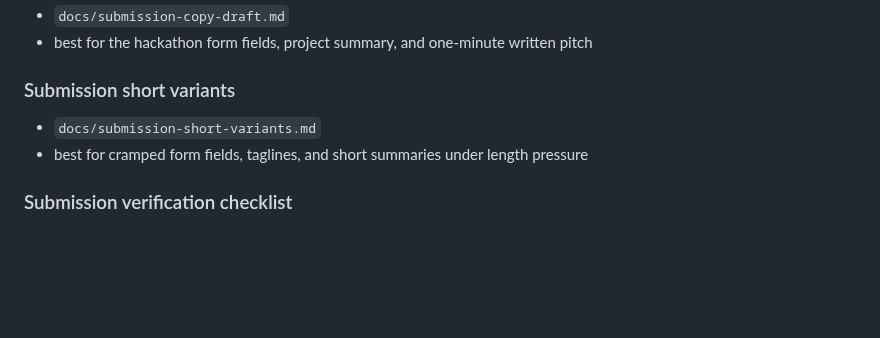
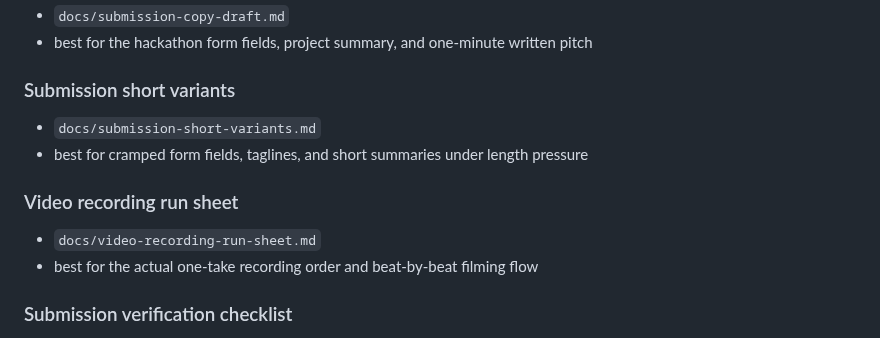
Before and after one commit to niekcandaele/Market-mispricing-radar, a Markdown page: docs/submission-bundle.md, the part around the change. GitHub-like rendering; blank space fills up the shorter version.

```diff
--- a/docs/submission-bundle.md
+++ b/docs/submission-bundle.md
@@ -76,6 +76,10 @@ MMR_APP_BUNDLE_PATH=artifacts/streamlit/app_bundle.json uv run --with streamlit
 - `docs/submission-short-variants.md`
 - best for cramped form fields, taglines, and short summaries under length pressure
 
+### Video recording run sheet
+- `docs/video-recording-run-sheet.md`
+- best for the actual one-take recording order and beat-by-beat filming flow
+
 ### Submission verification checklist
 - `docs/submission-verification-checklist.md`
 - best for the final pre-recording and pre-submission sweep
```
Also changed, not shown: README.md (+1 -0 lines), docs/video-recording-run-sheet.md (added, +125 -0 lines).
